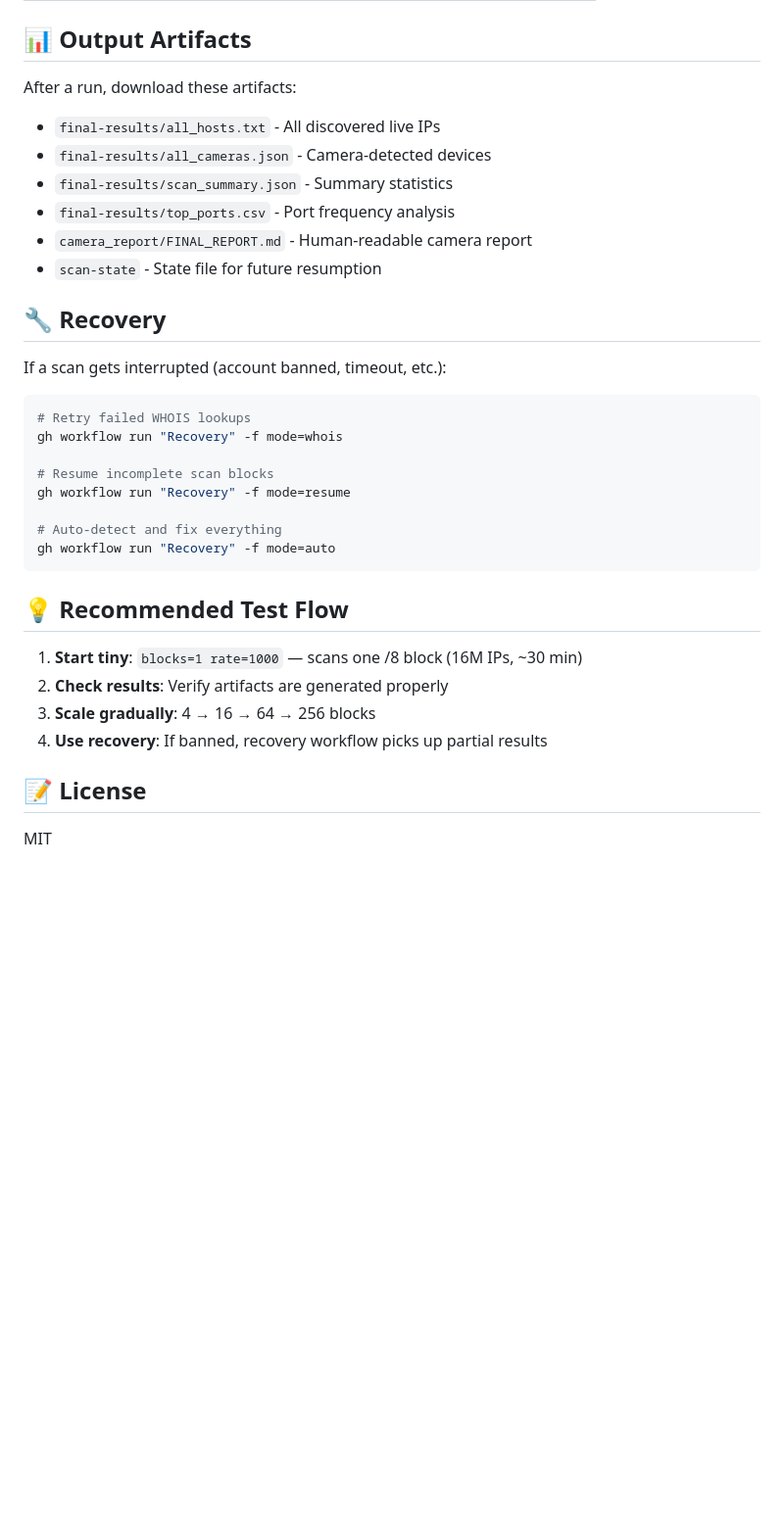
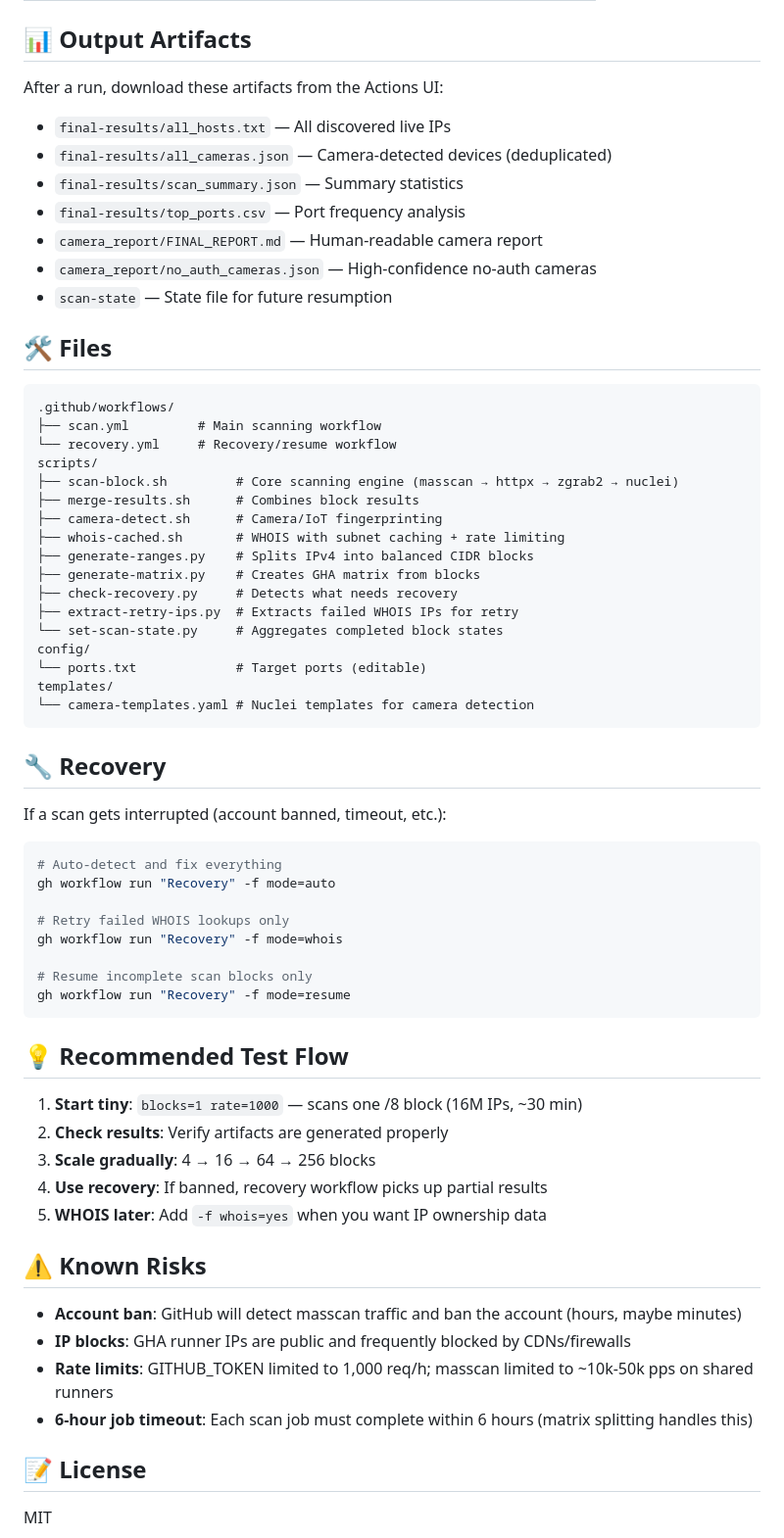
Before and after one commit to ScannerTest/internet-scanner, a Markdown page: README.md, the part around one of its changes. Shown at 98% size. GitHub-like rendering; blank space fills up the shorter version.

Commit message:
update README with current state, file tree, and known risks

````diff
--- a/README.md
+++ b/README.md
@@ -86,27 +92,51 @@ Masscan scans **all ports in one pass** — adding more ports doesn't increase s
 
 ## 📊 Output Artifacts
 
-After a run, download these artifacts:
-- `final-results/all_hosts.txt` - All discovered live IPs
-- `final-results/all_cameras.json` - Camera-detected devices
-- `final-results/scan_summary.json` - Summary statistics
-- `final-results/top_ports.csv` - Port frequency analysis
-- `camera_report/FINAL_REPORT.md` - Human-readable camera report
-- `scan-state` - State file for future resumption
+After a run, download these artifacts from the Actions UI:
+
+- `final-results/all_hosts.txt` — All discovered live IPs
+- `final-results/all_cameras.json` — Camera-detected devices (deduplicated)
+- `final-results/scan_summary.json` — Summary statistics
+- `final-results/top_ports.csv` — Port frequency analysis
+- `camera_report/FINAL_REPORT.md` — Human-readable camera report
+- `camera_report/no_auth_cameras.json` — High-confidence no-auth cameras
+- `scan-state` — State file for future resumption
+
+## 🛠 Files
+
+```
+.github/workflows/
+├── scan.yml         # Main scanning workflow
+└── recovery.yml     # Recovery/resume workflow
+scripts/
+├── scan-block.sh         # Core scanning engine (masscan → httpx → zgrab2 → nuclei)
+├── merge-results.sh      # Combines block results
+├── camera-detect.sh      # Camera/IoT fingerprinting
+├── whois-cached.sh       # WHOIS with subnet caching + rate limiting
+├── generate-ranges.py    # Splits IPv4 into balanced CIDR blocks
+├── generate-matrix.py    # Creates GHA matrix from blocks
+├── check-recovery.py     # Detects what needs recovery
+├── extract-retry-ips.py  # Extracts failed WHOIS IPs for retry
+└── set-scan-state.py     # Aggregates completed block states
+config/
+└── ports.txt             # Target ports (editable)
+templates/
+└── camera-templates.yaml # Nuclei templates for camera detection
+```
 
 ## 🔧 Recovery
 
 If a scan gets interrupted (account banned, timeout, etc.):
 
 ```bash
-# Retry failed WHOIS lookups
+# Auto-detect and fix everything
+gh workflow run "Recovery" -f mode=auto
+
+# Retry failed WHOIS lookups only
 gh workflow run "Recovery" -f mode=whois
 
-# Resume incomplete scan blocks
+# Resume incomplete scan blocks only
 gh workflow run "Recovery" -f mode=resume
-
-# Auto-detect and fix everything
-gh workflow run "Recovery" -f mode=auto
 ```
 
 ## 💡 Recommended Test Flow
@@ -115,6 +145,14 @@ gh workflow run "Recovery" -f mode=auto
 2. **Check results**: Verify artifacts are generated properly
 3. **Scale gradually**: 4 → 16 → 64 → 256 blocks
 4. **Use recovery**: If banned, recovery workflow picks up partial results
+5. **WHOIS later**: Add `-f whois=yes` when you want IP ownership data
+
+## ⚠️  Known Risks
+
+- **Account ban**: GitHub will detect masscan traffic and ban the account (hours, maybe minutes)
+- **IP blocks**: GHA runner IPs are public and frequently blocked by CDNs/firewalls
+- **Rate limits**: GITHUB_TOKEN limited to 1,000 req/h; masscan limited to ~10k-50k pps on shared runners
+- **6-hour job timeout**: Each scan job must complete within 6 hours (matrix splitting handles this)
 
 ## 📝 License
 
````
Also changed, not shown: other parts of README.md (+18 -12 lines).
